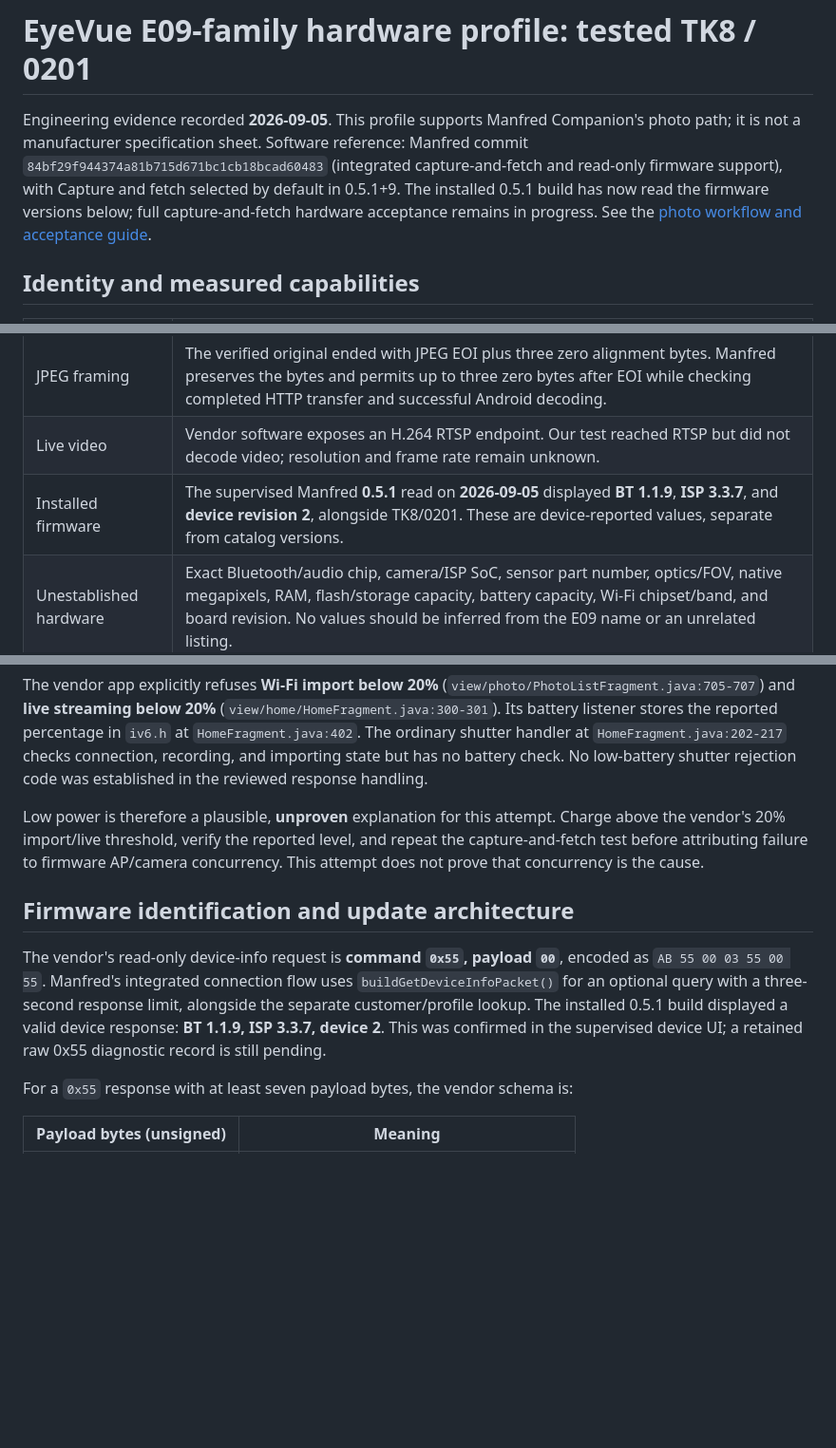
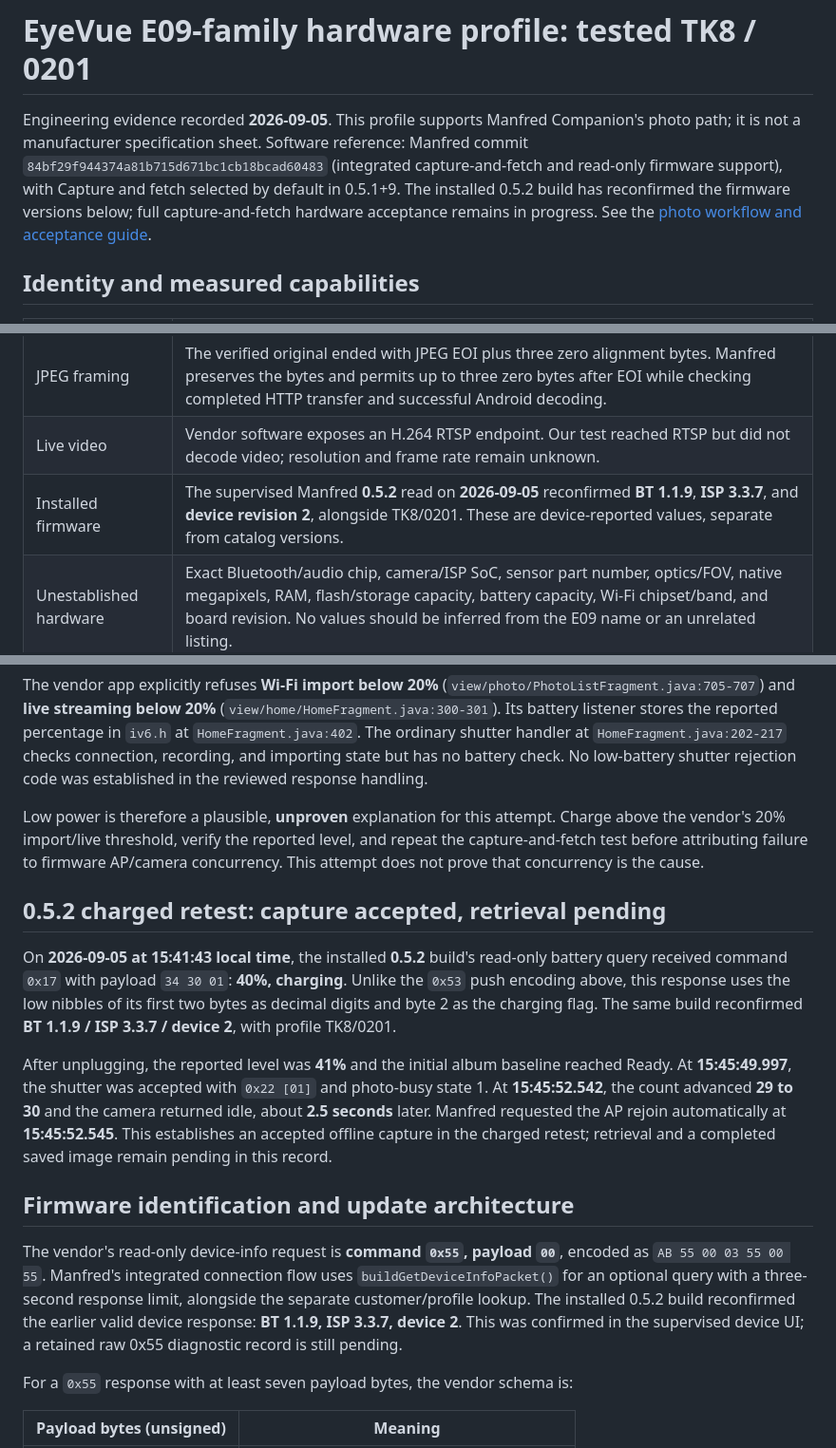
Before and after one commit to thetopham/manfred, a Markdown page: docs/hardware/eyevue-e09.md, 3 parts joined by grey strips. Shown at 95% size. GitHub-like rendering; blank space fills up the shorter version.

```diff
--- a/docs/hardware/eyevue-e09.md
+++ b/docs/hardware/eyevue-e09.md
@@ -1,6 +1,6 @@
 # EyeVue E09-family hardware profile: tested TK8 / 0201
 
-Engineering evidence recorded **2026-09-05**. This profile supports Manfred Companion's photo path; it is not a manufacturer specification sheet. Software reference: Manfred commit `84bf29f944374a81b715d671bc1cb18bcad60483` (integrated capture-and-fetch and read-only firmware support), with Capture and fetch selected by default in 0.5.1+9. The installed 0.5.1 build has now read the firmware versions below; full capture-and-fetch hardware acceptance remains in progress. See the [photo workflow and acceptance guide](../eyevue-photos.md).
+Engineering evidence recorded **2026-09-05**. This profile supports Manfred Companion's photo path; it is not a manufacturer specification sheet. Software reference: Manfred commit `84bf29f944374a81b715d671bc1cb18bcad60483` (integrated capture-and-fetch and read-only firmware support), with Capture and fetch selected by default in 0.5.1+9. The installed 0.5.2 build has reconfirmed the firmware versions below; full capture-and-fetch hardware acceptance remains in progress. See the [photo workflow and acceptance guide](../eyevue-photos.md).
 
 ## Identity and measured capabilities
 
@@ -12,7 +12,7 @@ Engineering evidence recorded **2026-09-05**. This profile supports Manfred Comp
 | Wi-Fi original | A downloaded JPEG independently decoded at **3200 x 2400** (7.68 million output pixels). This does not prove the sensor model or whether firmware interpolates the image. |
 | JPEG framing | The verified original ended with JPEG EOI plus three zero alignment bytes. Manfred preserves the bytes and permits up to three zero bytes after EOI while checking completed HTTP transfer and successful Android decoding. |
 | Live video | Vendor software exposes an H.264 RTSP endpoint. Our test reached RTSP but did not decode video; resolution and frame rate remain unknown. |
-| Installed firmware | The supervised Manfred **0.5.1** read on **2026-09-05** displayed **BT 1.1.9**, **ISP 3.3.7**, and **device revision 2**, alongside TK8/0201. These are device-reported values, separate from catalog versions. |
+| Installed firmware | The supervised Manfred **0.5.2** read on **2026-09-05** reconfirmed **BT 1.1.9**, **ISP 3.3.7**, and **device revision 2**, alongside TK8/0201. These are device-reported values, separate from catalog versions. |
 | Unestablished hardware | Exact Bluetooth/audio chip, camera/ISP SoC, sensor part number, optics/FOV, native megapixels, RAM, flash/storage capacity, battery capacity, Wi-Fi chipset/band, and board revision. No values should be inferred from the E09 name or an unrelated listing. |
 | Companion test target | **Samsung Galaxy S25+ SM-S936U**, Android 16 / **SDK 36**. Samsung identifies SM-S936U as S25+; SDK level was observed on the test phone. |
 
@@ -60,9 +70,15 @@ The vendor app explicitly refuses **Wi-Fi import below 20%** (`view/photo/PhotoL
 
 Low power is therefore a plausible, **unproven** explanation for this attempt. Charge above the vendor's 20% import/live threshold, verify the reported level, and repeat the capture-and-fetch test before attributing failure to firmware AP/camera concurrency. This attempt does not prove that concurrency is the cause.
 
+## 0.5.2 charged retest: capture accepted, retrieval pending
+
+On **2026-09-05 at 15:41:43 local time**, the installed **0.5.2** build's read-only battery query received command `0x17` with payload `34 30 01`: **40%, charging**. Unlike the `0x53` push encoding above, this response uses the low nibbles of its first two bytes as decimal digits and byte 2 as the charging flag. The same build reconfirmed **BT 1.1.9 / ISP 3.3.7 / device 2**, with profile TK8/0201.
+
+After unplugging, the reported level was **41%** and the initial album baseline reached Ready. At **15:45:49.997**, the shutter was accepted with `0x22 [01]` and photo-busy state 1. At **15:45:52.542**, the count advanced **29 to 30** and the camera returned idle, about **2.5 seconds** later. Manfred requested the AP rejoin automatically at **15:45:52.545**. This establishes an accepted offline capture in the charged retest; retrieval and a completed saved image remain pending in this record.
+
 ## Firmware identification and update architecture
 
-The vendor's read-only device-info request is **command `0x55`, payload `00`**, encoded as `AB 55 00 03 55 00 55`. Manfred's integrated connection flow uses `buildGetDeviceInfoPacket()` for an optional query with a three-second response limit, alongside the separate customer/profile lookup. The installed 0.5.1 build displayed a valid device response: **BT 1.1.9, ISP 3.3.7, device 2**. This was confirmed in the supervised device UI; a retained raw 0x55 diagnostic record is still pending.
+The vendor's read-only device-info request is **command `0x55`, payload `00`**, encoded as `AB 55 00 03 55 00 55`. Manfred's integrated connection flow uses `buildGetDeviceInfoPacket()` for an optional query with a three-second response limit, alongside the separate customer/profile lookup. The installed 0.5.2 build reconfirmed the earlier valid device response: **BT 1.1.9, ISP 3.3.7, device 2**. This was confirmed in the supervised device UI; a retained raw 0x55 diagnostic record is still pending.
 
 For a `0x55` response with at least seven payload bytes, the vendor schema is:
 
```
Also changed, not shown: other parts of docs/hardware/eyevue-e09.md (+11 -1 lines).
